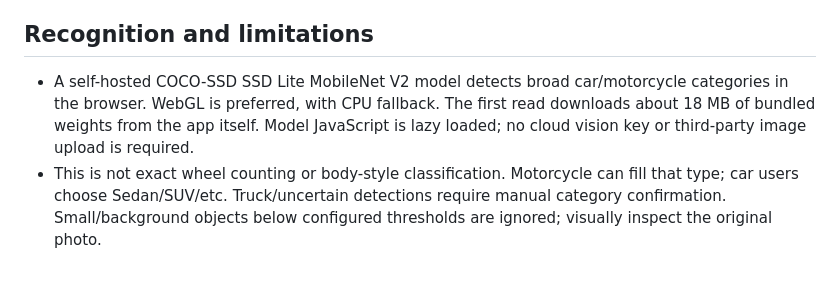
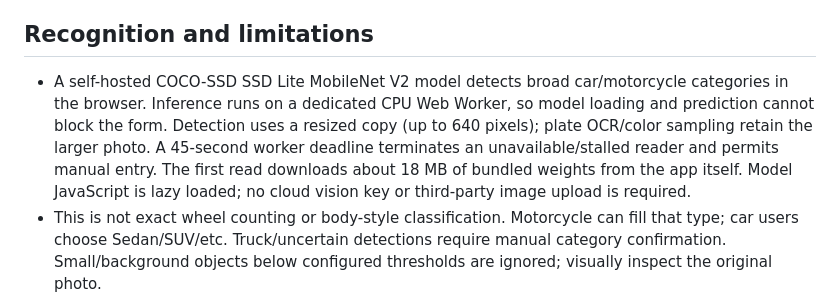
Before and after one commit to mscallalily/PASS-BE-LARAVEL, a Markdown page: docs/vehicle-photo-reading.md, the part around the change. Drawn GitHub-style; blank space fills up the shorter version.

Commit message:
Document background vehicle recognition worker

```diff
--- a/docs/vehicle-photo-reading.md
+++ b/docs/vehicle-photo-reading.md
@@ -10,7 +10,7 @@ When several vehicles are detected, the user must choose one before plate OCR ru
 
 ## Recognition and limitations
 
-- A self-hosted COCO-SSD SSD Lite MobileNet V2 model detects broad car/motorcycle categories in the browser. WebGL is preferred, with CPU fallback. The first read downloads about 18 MB of bundled weights from the app itself. Model JavaScript is lazy loaded; no cloud vision key or third-party image upload is required.
+- A self-hosted COCO-SSD SSD Lite MobileNet V2 model detects broad car/motorcycle categories in the browser. Inference runs on a dedicated CPU Web Worker, so model loading and prediction cannot block the form. Detection uses a resized copy (up to 640 pixels); plate OCR/color sampling retain the larger photo. A 45-second worker deadline terminates an unavailable/stalled reader and permits manual entry. The first read downloads about 18 MB of bundled weights from the app itself. Model JavaScript is lazy loaded; no cloud vision key or third-party image upload is required.
 - This is not exact wheel counting or body-style classification. Motorcycle can fill that type; car users choose Sedan/SUV/etc. Truck/uncertain detections require manual category confirmation. Small/background objects below configured thresholds are ignored; visually inspect the original photo.
 - Color is a coarse central-body pixel estimate, not a trained paint classifier. Lighting, reflections, chrome, tinted windows, decals and multiple colors can cause errors. All suggestions are editable; no accuracy percentage is promised.
 - Laravel/Tesseract reads the selected vehicle crop, then full/lower grayscale variants. Only common printed plate patterns are recognized. Leading zeros are preserved; letters are never silently converted into digits. Special, temporary, personalized or unreadable plates can be entered manually.
```
